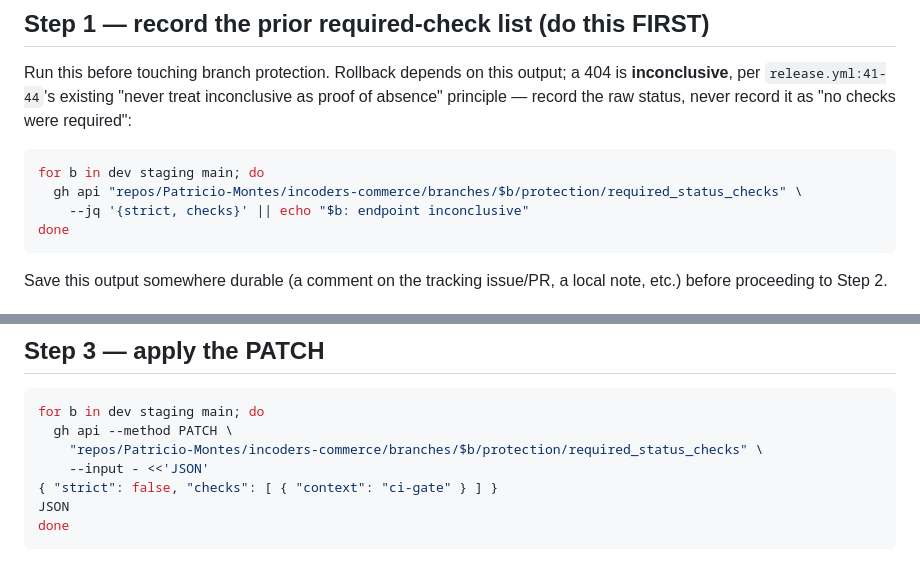
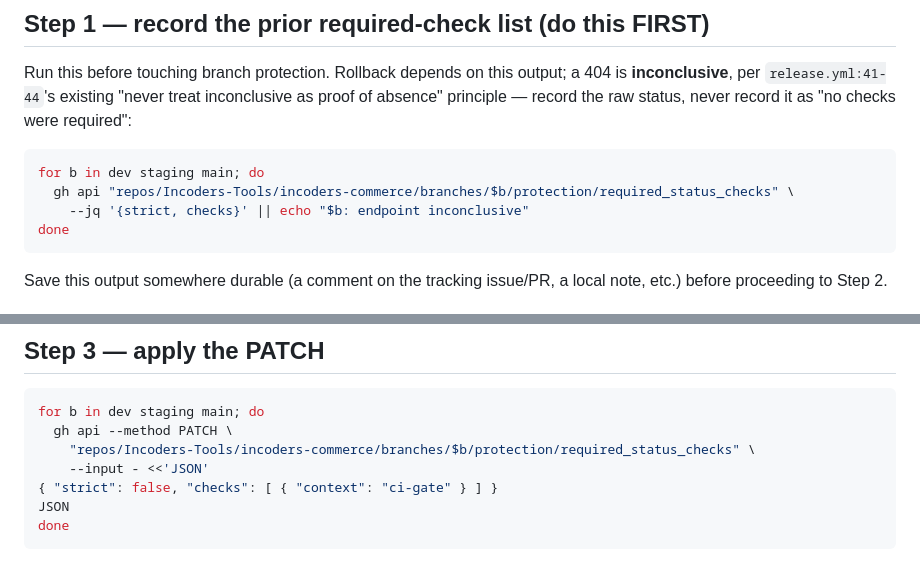
Before and after one commit to Incoders-Tools/incoders-commerce, a Markdown page: docs/operations/ci-required-status-checks-runbook.md, 2 parts joined by grey strips. Rendered like a GitHub page.

Commit message:
fix(docs): correct repo owner in CI required-checks runbook
The runbook's gh api commands referenced Patricio-Montes/incoders-commerce
instead of the actual org, Incoders-Tools/incoders-commerce.

````diff
--- a/docs/operations/ci-required-status-checks-runbook.md
+++ b/docs/operations/ci-required-status-checks-runbook.md
@@ -32,7 +32,7 @@ status, never record it as "no checks were required":
 
 ```bash
 for b in dev staging main; do
-  gh api "repos/Patricio-Montes/incoders-commerce/branches/$b/protection/required_status_checks" \
+  gh api "repos/Incoders-Tools/incoders-commerce/branches/$b/protection/required_status_checks" \
     --jq '{strict, checks}' || echo "$b: endpoint inconclusive"
 done
 ```
@@ -62,7 +62,7 @@ Recommended rollout order (per design.md "Migration / Rollout"):
 ```bash
 for b in dev staging main; do
   gh api --method PATCH \
-    "repos/Patricio-Montes/incoders-commerce/branches/$b/protection/required_status_checks" \
+    "repos/Incoders-Tools/incoders-commerce/branches/$b/protection/required_status_checks" \
     --input - <<'JSON'
 { "strict": false, "checks": [ { "context": "ci-gate" } ] }
 JSON
````
